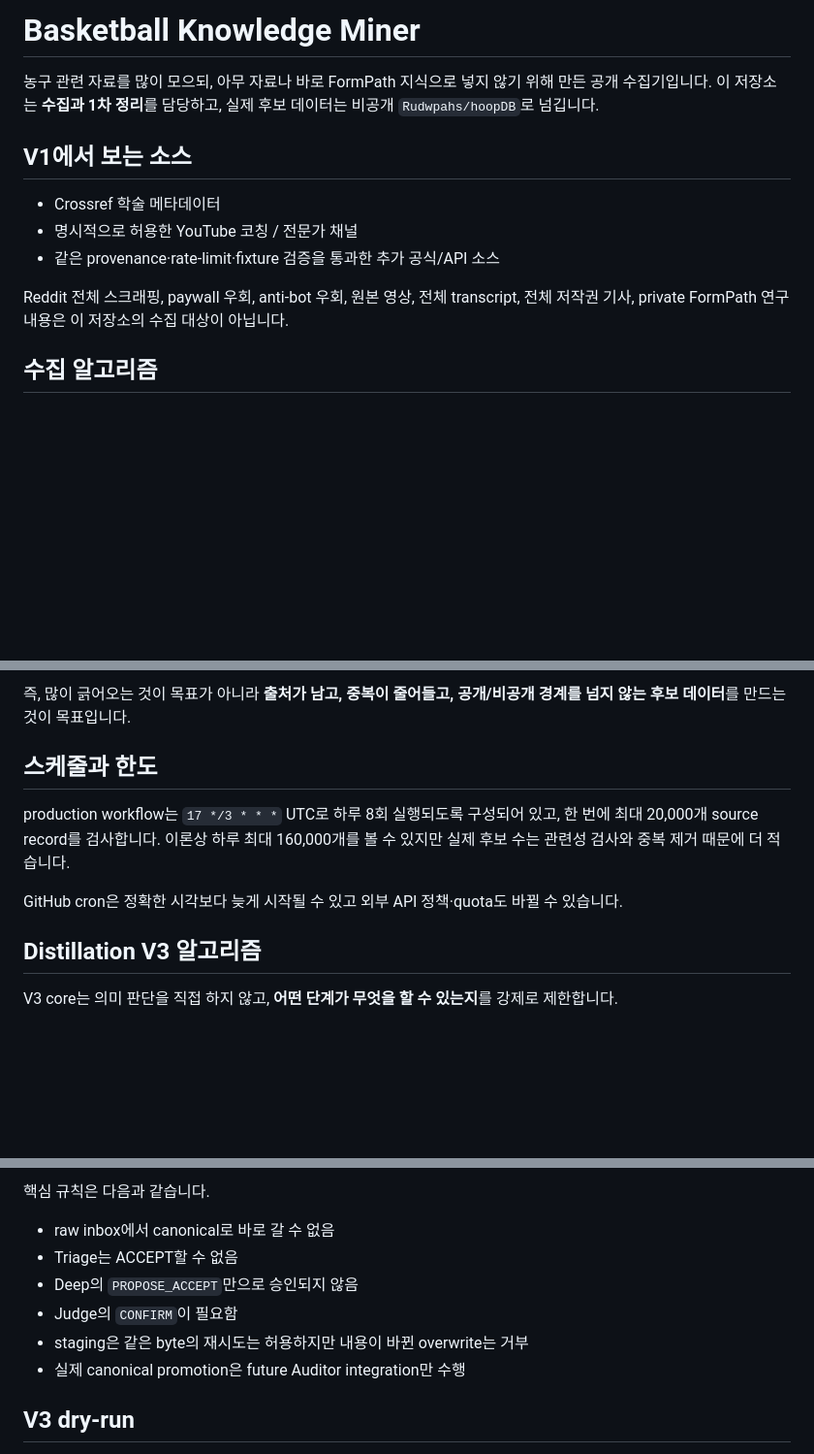
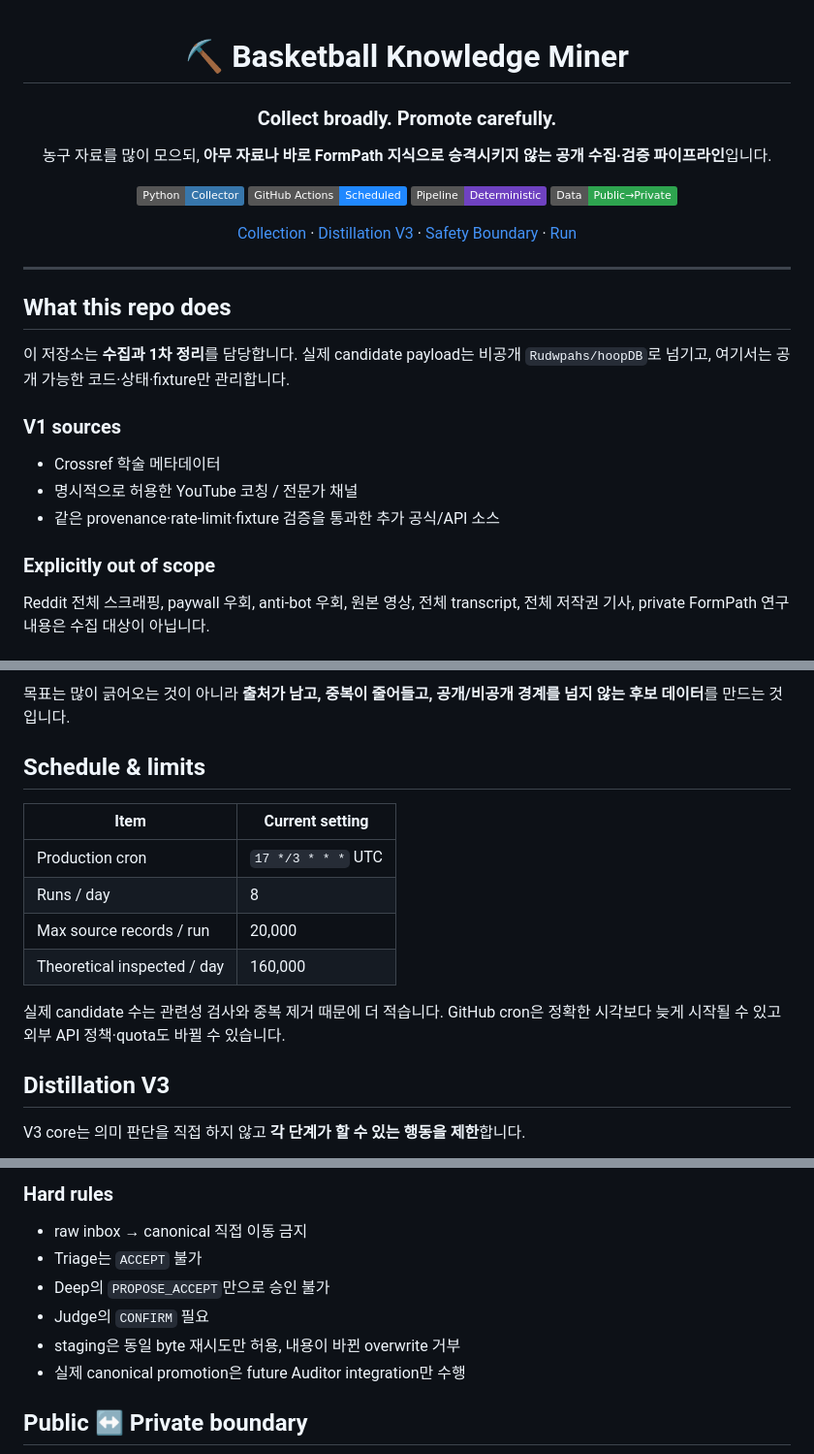
Before and after one commit to Rudwpahs/miner, a Markdown page: README.md, 3 parts joined by grey strips. Shown at 97% size. Rendered like a GitHub page; badges without logos; blank space fills up the shorter version.

Commit message:
docs: redesign README

````diff
--- a/README.md
+++ b/README.md
@@ -1,14 +1,35 @@
-# Basketball Knowledge Miner
+<div align="center">
 
-농구 관련 자료를 많이 모으되, 아무 자료나 바로 FormPath 지식으로 넣지 않기 위해 만든 공개 수집기입니다. 이 저장소는 **수집과 1차 정리**를 담당하고, 실제 후보 데이터는 비공개 `Rudwpahs/hoopDB`로 넘깁니다.
+# ⛏️ Basketball Knowledge Miner
 
-## V1에서 보는 소스
+### Collect broadly. Promote carefully.
+
+농구 자료를 많이 모으되, **아무 자료나 바로 FormPath 지식으로 승격시키지 않는 공개 수집·검증 파이프라인**입니다.
+
+<p>
+  <img alt="Python" src="https://img.shields.io/badge/Python-Collector-3776AB?logo=python&logoColor=white">
+  <img alt="GitHub Actions" src="https://img.shields.io/badge/GitHub_Actions-Scheduled-2088FF?logo=githubactions&logoColor=white">
+  <img alt="Pipeline" src="https://img.shields.io/badge/Pipeline-Deterministic-6f42c1">
+  <img alt="Boundary" src="https://img.shields.io/badge/Data-Public→Private-2ea44f">
+</p>
+
+[Collection](#collection-pipeline) · [Distillation V3](#distillation-v3) · [Safety Boundary](#public--private-boundary) · [Run](#development)
+
+</div>
+
+---
+
+## What this repo does
+
+이 저장소는 **수집과 1차 정리**를 담당합니다. 실제 candidate payload는 비공개 `Rudwpahs/hoopDB`로 넘기고, 여기서는 공개 가능한 코드·상태·fixture만 관리합니다.
+
+### V1 sources
 
 - Crossref 학술 메타데이터
 - 명시적으로 허용한 YouTube 코칭 / 전문가 채널
 - 같은 provenance·rate-limit·fixture 검증을 통과한 추가 공식/API 소스
 
-Reddit 전체 스크래핑, paywall 우회, anti-bot 우회, 원본 영상, 전체 transcript, 전체 저작권 기사, private FormPath 연구 내용은 이 저장소의 수집 대상이 아닙니다.
+### Explicitly out of scope
 
-## 수집 알고리즘
+Reddit 전체 스크래핑, paywall 우회, anti-bot 우회, 원본 영상, 전체 transcript, 전체 저작권 기사, private FormPath 연구 내용은 수집 대상이 아닙니다.
 
@@ -32,14 +48,19 @@ private이 아니면 중단
 ```
 
-즉, 많이 긁어오는 것이 목표가 아니라 **출처가 남고, 중복이 줄어들고, 공개/비공개 경계를 넘지 않는 후보 데이터**를 만드는 것이 목표입니다.
+목표는 많이 긁어오는 것이 아니라 **출처가 남고, 중복이 줄어들고, 공개/비공개 경계를 넘지 않는 후보 데이터**를 만드는 것입니다.
 
-## 스케줄과 한도
+## Schedule & limits
 
-production workflow는 `17 */3 * * *` UTC로 하루 8회 실행되도록 구성되어 있고, 한 번에 최대 20,000개 source record를 검사합니다. 이론상 하루 최대 160,000개를 볼 수 있지만 실제 후보 수는 관련성 검사와 중복 제거 때문에 더 적습니다.
+| Item | Current setting |
+|---|---|
+| Production cron | `17 */3 * * *` UTC |
+| Runs / day | 8 |
+| Max source records / run | 20,000 |
+| Theoretical inspected / day | 160,000 |
 
-GitHub cron은 정확한 시각보다 늦게 시작될 수 있고 외부 API 정책·quota도 바뀔 수 있습니다.
+실제 candidate 수는 관련성 검사와 중복 제거 때문에 더 적습니다. GitHub cron은 정확한 시각보다 늦게 시작될 수 있고 외부 API 정책·quota도 바뀔 수 있습니다.
 
-## Distillation V3 알고리즘
+## Distillation V3
 
-V3 core는 의미 판단을 직접 하지 않고, **어떤 단계가 무엇을 할 수 있는지**를 강제로 제한합니다.
+V3 core는 의미 판단을 직접 하지 않고 **각 단계가 할 수 있는 행동을 제한**합니다.
 
@@ -68,13 +81,13 @@ CANONICAL KNOWLEDGE
 ```
 
-핵심 규칙은 다음과 같습니다.
+### Hard rules
 
-- raw inbox에서 canonical로 바로 갈 수 없음
-- Triage는 ACCEPT할 수 없음
-- Deep의 `PROPOSE_ACCEPT`만으로 승인되지 않음
-- Judge의 `CONFIRM`이 필요함
-- staging은 같은 byte의 재시도는 허용하지만 내용이 바뀐 overwrite는 거부
+- raw inbox → canonical 직접 이동 금지
+- Triage는 `ACCEPT` 불가
+- Deep의 `PROPOSE_ACCEPT`만으로 승인 불가
+- Judge의 `CONFIRM` 필요
+- staging은 동일 byte 재시도만 허용, 내용이 바뀐 overwrite 거부
 - 실제 canonical promotion은 future Auditor integration만 수행
 
-## V3 dry-run
+## Public ↔ Private boundary
 
````
Also changed, not shown: other parts of README.md (+45 -48 lines).
